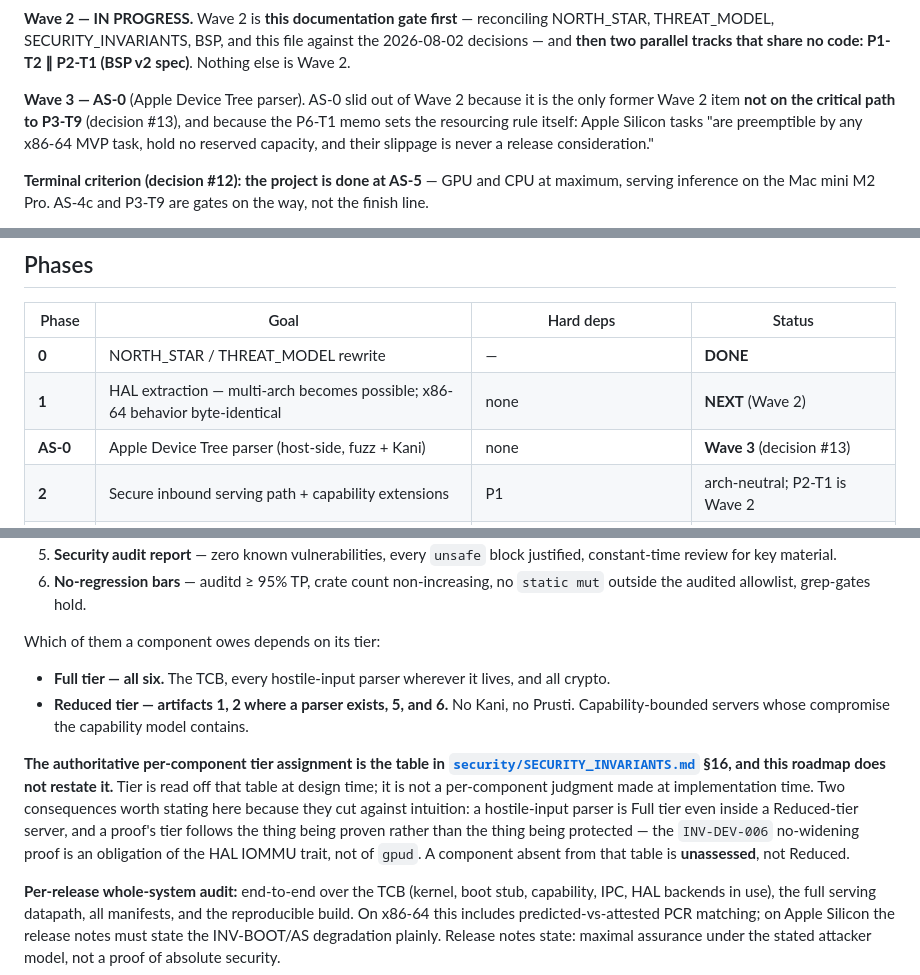
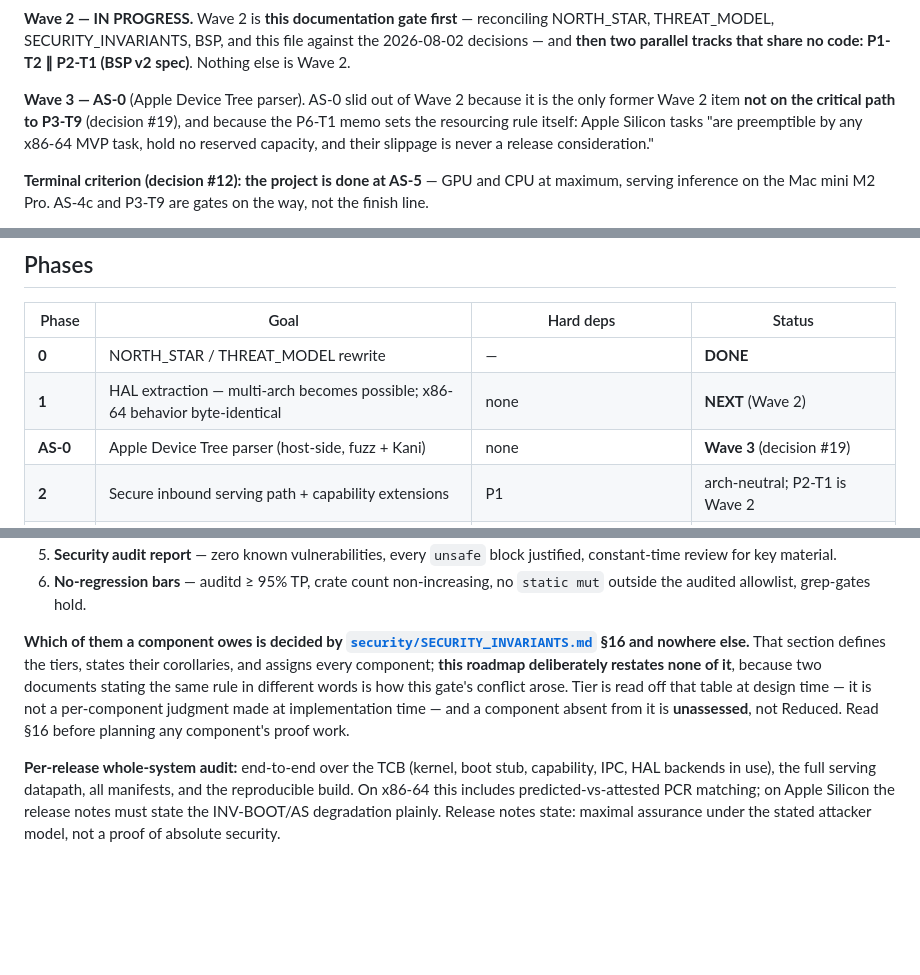
Before and after one commit to jbrahy/BraiNIXOS, a Markdown page: docs/ROADMAP.md, 3 parts joined by grey strips. Drawn GitHub-style; blank space fills up the shorter version.

Commit message:
docs(roadmap): close review findings F1-F4 on the Wave 2 reconciliation
F1 — the tiered "done" gate re-stated a Reduced tier that SECURITY_INVARIANTS.md
§16 does not say. The enumeration ("artifacts 1, 2 where a parser exists, 5, and
6") contradicted §16:1129 and decision row #15, and assigned an artifact-2
obligation to a Reduced-tier host that §16's first corollary gives to the parser.
Deleted the enumeration and the two corollaries I had paraphrased; the section now
points at §16 and restates none of it. This also resolves the absolute "Full tier
— all six", which conflicted with §16's Ed25519 row where Kani and Prusti are
unproducible. Row #15 left as written.

F2 — the server side of the admin channel was only half scheduled. New P2-T14
owns server-side admin verb dispatch in servd: enroll-key/revoke-key delegate to
the T12 credential store and refuse the break-glass handle non-configurably;
load-weights names a measured digest, never a path or byte stream; read-audit-log
is a bounded read-only cursor; restart-server takes an enumerated identity and
mints nothing; reboot tears down the session first. Verified by fuzz + Kani on the
verb decoder (Full tier), a six-entry handler-table grep-gate with no rotate, and
CapServe reaching none of them. P2-T11 now drives T14 rather than a nonexistent
server; P2-T8 gains the admin-verb audit-event clause tracking BSP-v2 §9.5 and
INV-SERVE-005.

F3 — P2-T3 gains Deps: T1; it parses the wire format the re-opened P2-T1
redefines.

F4 — the wave redefinition was attributed to decision #13, which permits AS-0
rather than deferring it, so the actual owner decision had no row in the table
that governs phasing. Added row #19: Wave 2 is the doc gate then P1-T2 || BSP v2
spec, AS-0 slides to Wave 3, unreserved rather than blocked, with the memo's
preemptibility rule quoted and the distinction from #13 stated. All four wave
citations repointed (the finding named three); the four surviving #13 citations
are gate citations and are correct.

Also, per the ruling on P2-T13: it stays in Phase 2, and gains a clause stating
that P2-A is satisfied on the primary platform by the INV-BOOT/AS clause rather
than by the work, since there is no Apple Silicon deliverable there to audit.

Co-Authored-By: Claude Opus 5 (1M context) <noreply@anthropic.com>

```diff
--- a/docs/ROADMAP.md
+++ b/docs/ROADMAP.md
@@ -60,7 +61,7 @@ THREAT_MODEL, SECURITY_INVARIANTS, BSP, and this file against the 2026-08-02 dec
 parallel tracks that share no code: P1-T2 ∥ P2-T1 (BSP v2 spec)**. Nothing else is Wave 2.
 
 **Wave 3 — AS-0** (Apple Device Tree parser). AS-0 slid out of Wave 2 because it is the only former
-Wave 2 item **not on the critical path to P3-T9** (decision #13), and because the P6-T1 memo sets the
+Wave 2 item **not on the critical path to P3-T9** (decision #19), and because the P6-T1 memo sets the
 resourcing rule itself: Apple Silicon tasks "are preemptible by any x86-64 MVP task, hold no reserved
 capacity, and their slippage is never a release consideration."
 
@@ -112,7 +113,7 @@ with `auditd` observing connect / auth / grant / request / response boundaries.
 |---|---|---|---|
 | **0** | NORTH_STAR / THREAT_MODEL rewrite | — | **DONE** |
 | **1** | HAL extraction — multi-arch becomes possible; x86-64 behavior byte-identical | none | **NEXT** (Wave 2) |
-| **AS-0** | Apple Device Tree parser (host-side, fuzz + Kani) | none | **Wave 3** (decision #13) |
+| **AS-0** | Apple Device Tree parser (host-side, fuzz + Kani) | none | **Wave 3** (decision #19) |
 | **2** | Secure inbound serving path + capability extensions | P1 | arch-neutral; P2-T1 is Wave 2 |
 | **3** | In-tree CPU inference — architecture-neutral serving engine | P2, P1-fpu | arch-neutral |
 | **4** | aarch64 core + QEMU `virt` bring-up harness | P1 | gates AS-1 |
@@ -309,19 +311,13 @@ The six artifacts are:
 5. **Security audit report** — zero known vulnerabilities, every `unsafe` block justified, constant-time review for key material.
 6. **No-regression bars** — auditd ≥ 95% TP, crate count non-increasing, no `static mut` outside the audited allowlist, grep-gates hold.
 
-Which of them a component owes depends on its tier:
-
-- **Full tier — all six.** The TCB, every hostile-input parser wherever it lives, and all crypto.
-- **Reduced tier — artifacts 1, 2 where a parser exists, 5, and 6.** No Kani, no Prusti. Capability-bounded
-  servers whose compromise the capability model contains.
-
-**The authoritative per-component tier assignment is the table in
-[`security/SECURITY_INVARIANTS.md`](security/SECURITY_INVARIANTS.md) §16, and this roadmap does not restate
-it.** Tier is read off that table at design time; it is not a per-component judgment made at implementation
-time. Two consequences worth stating here because they cut against intuition: a hostile-input parser is
-Full tier even inside a Reduced-tier server, and a proof's tier follows the thing being proven rather than
-the thing being protected — the `INV-DEV-006` no-widening proof is an obligation of the HAL IOMMU trait,
-not of `gpud`. A component absent from that table is **unassessed**, not Reduced.
+**Which of them a component owes is decided by
+[`security/SECURITY_INVARIANTS.md`](security/SECURITY_INVARIANTS.md) §16 and nowhere else.** That section
+defines the tiers, states their corollaries, and assigns every component; **this roadmap deliberately
+restates none of it**, because two documents stating the same rule in different words is how this gate's
+conflict arose. Tier is read off that table at design time — it is not a per-component judgment made at
+implementation time — and a component absent from it is **unassessed**, not Reduced. Read §16 before
+planning any component's proof work.
 
 **Per-release whole-system audit:** end-to-end over the TCB (kernel, boot stub, capability, IPC, HAL
 backends in use), the full serving datapath, all manifests, and the reproducible build. On x86-64 this
```
Also changed, not shown: other parts of docs/ROADMAP.md (+8 -6 lines).
